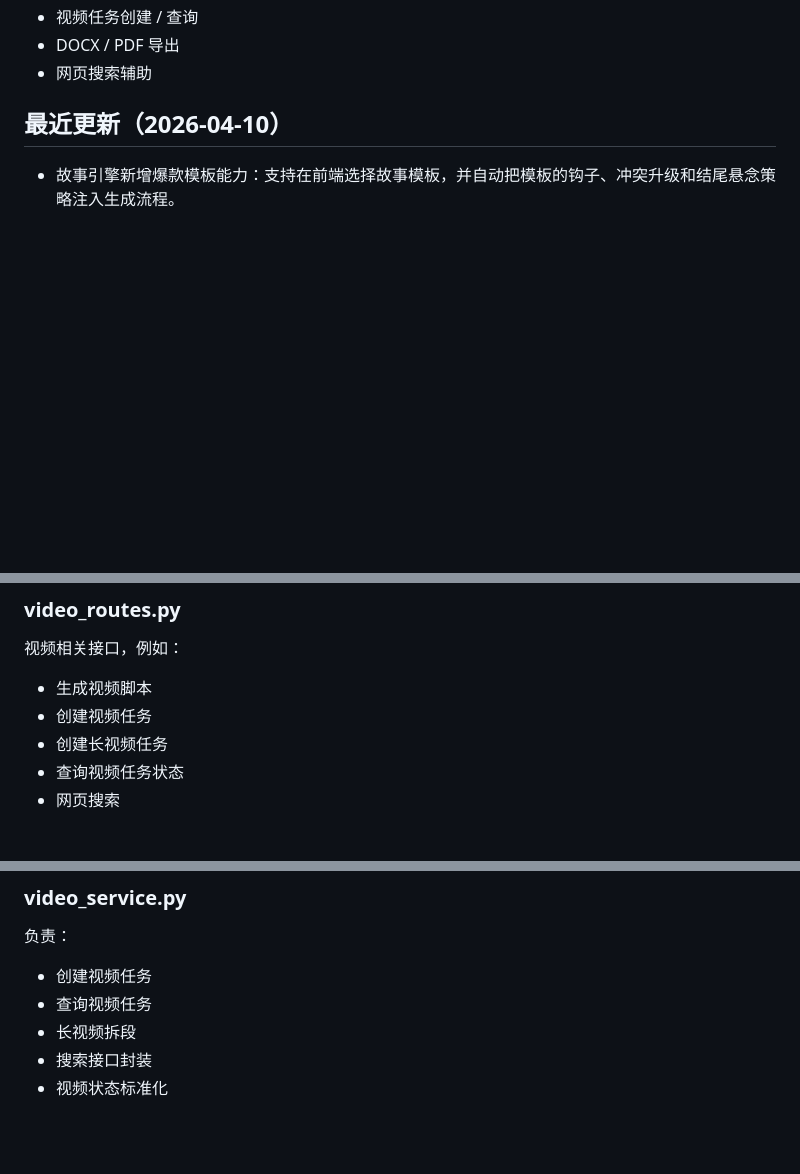
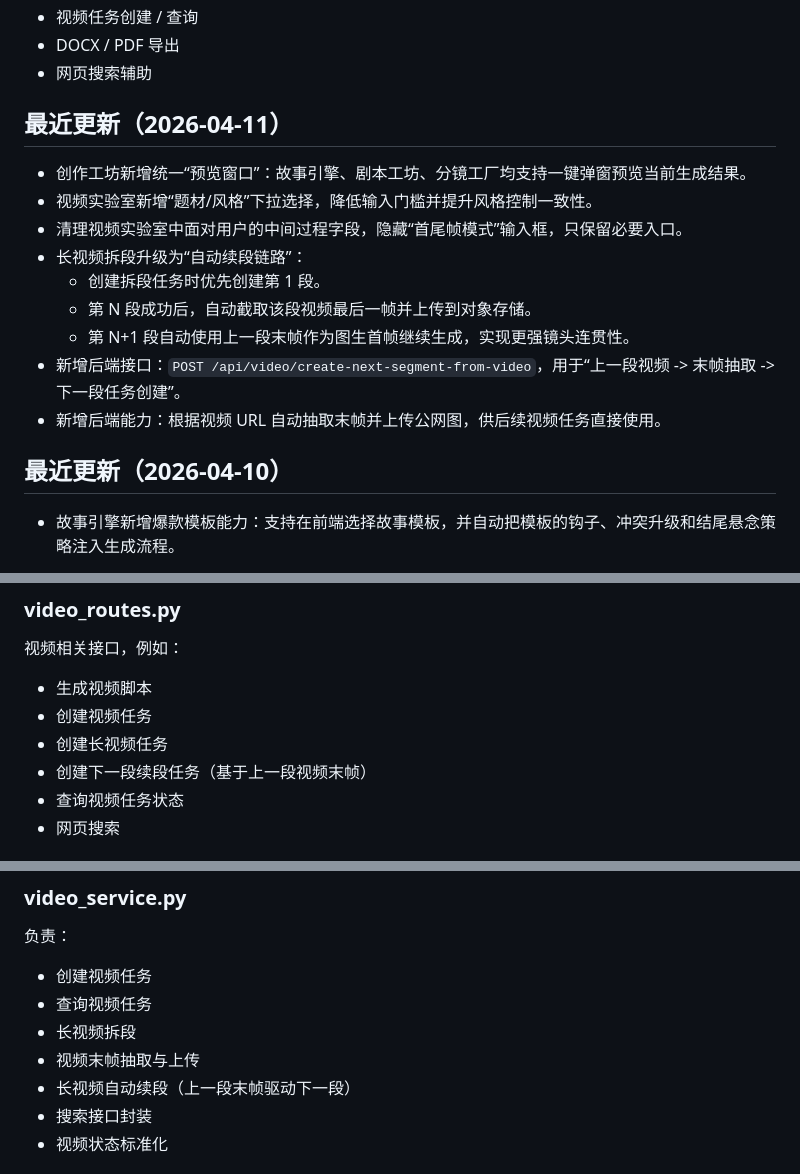
Before and after one commit to CyberMagician01/VideoCreateTool, a Markdown page: README.md, 3 parts joined by grey strips. GitHub-like rendering; blank space fills up the shorter version.

Commit message:
docs: update README with latest studio and video workflow changes

```diff
--- a/README.md
+++ b/README.md
@@ -14,6 +14,18 @@
 - 视频任务创建 / 查询
 - DOCX / PDF 导出
 - 网页搜索辅助
+
+## 最近更新（2026-04-11）
+
+- 创作工坊新增统一“预览窗口”：故事引擎、剧本工坊、分镜工厂均支持一键弹窗预览当前生成结果。
+- 视频实验室新增“题材/风格”下拉选择，降低输入门槛并提升风格控制一致性。
+- 清理视频实验室中面对用户的中间过程字段，隐藏“首尾帧模式”输入框，只保留必要入口。
+- 长视频拆段升级为“自动续段链路”：
+  - 创建拆段任务时优先创建第 1 段。
+  - 第 N 段成功后，自动截取该段视频最后一帧并上传到对象存储。
+  - 第 N+1 段自动使用上一段末帧作为图生首帧继续生成，实现更强镜头连贯性。
+- 新增后端接口：`POST /api/video/create-next-segment-from-video`，用于“上一段视频 -> 末帧抽取 -> 下一段任务创建”。
+- 新增后端能力：根据视频 URL 自动抽取末帧并上传公网图，供后续视频任务直接使用。
 
 ## 最近更新（2026-04-10）
 
@@ -156,6 +168,7 @@ AI 创作流程接口，例如：
 - 生成视频脚本
 - 创建视频任务
 - 创建长视频任务
+- 创建下一段续段任务（基于上一段视频末帧）
 - 查询视频任务状态
 - 网页搜索
 
@@ -198,6 +211,8 @@ AI 创作流程接口，例如：
 - 创建视频任务
 - 查询视频任务
 - 长视频拆段
+- 视频末帧抽取与上传
+- 长视频自动续段（上一段末帧驱动下一段）
 - 搜索接口封装
 - 视频状态标准化
 
```
